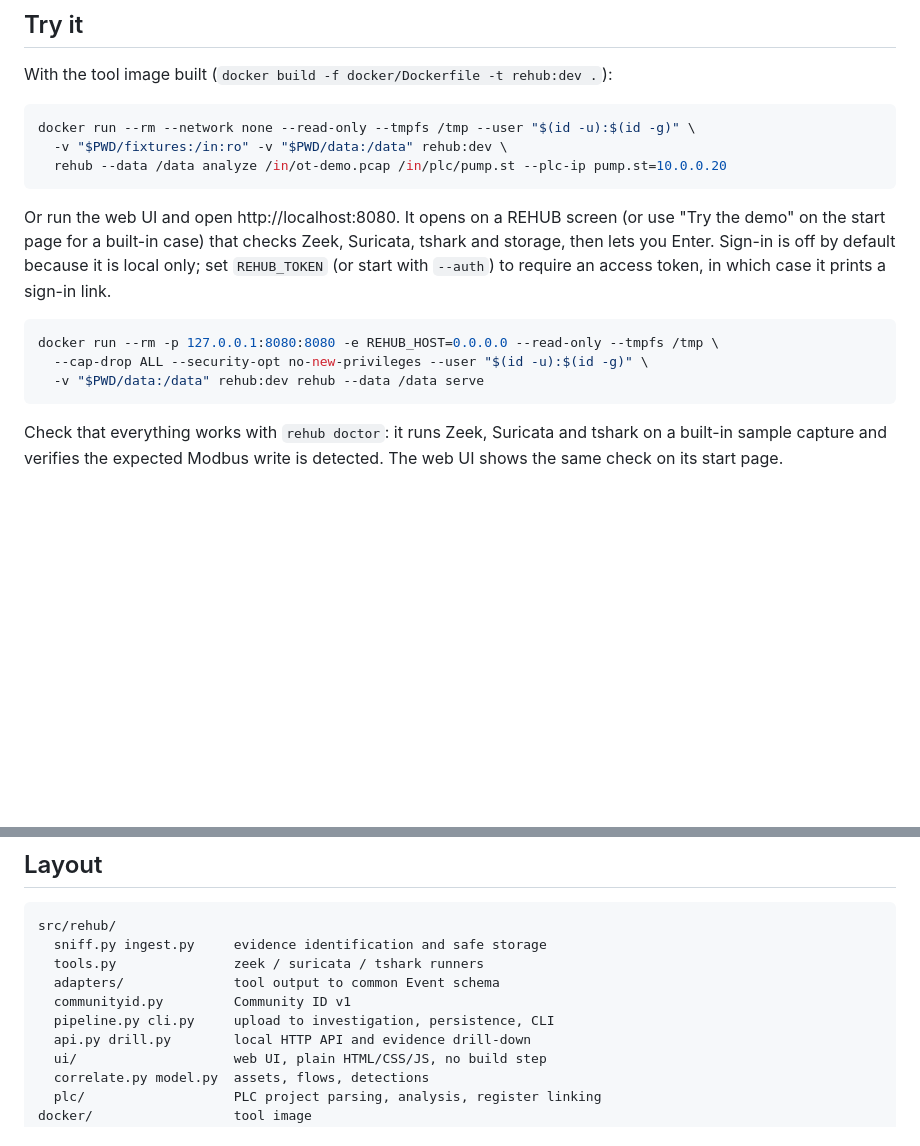
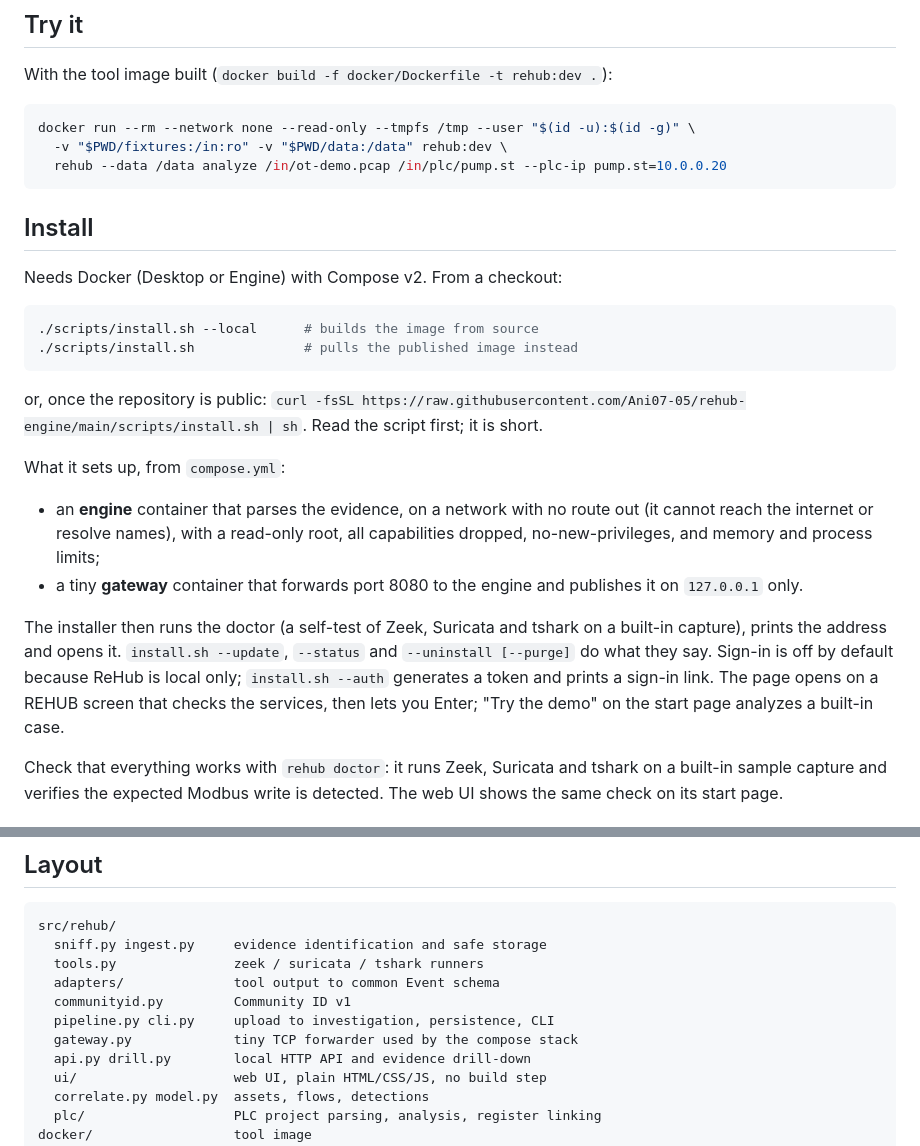
Before and after one commit to Ani07-05/rehub-engine, a Markdown page: README.md, 2 parts joined by grey strips. Drawn GitHub-style; blank space fills up the shorter version.

Commit message:
docs: install section and status

````diff
--- a/README.md
+++ b/README.md
@@ -23,13 +23,23 @@ docker run --rm --network none --read-only --tmpfs /tmp --user "$(id -u):$(id -g
   rehub --data /data analyze /in/ot-demo.pcap /in/plc/pump.st --plc-ip pump.st=10.0.0.20
 ```
 
-Or run the web UI and open http://localhost:8080. It opens on a REHUB screen (or use "Try the demo" on the start page for a built-in case) that checks Zeek, Suricata, tshark and storage, then lets you Enter. Sign-in is off by default because it is local only; set `REHUB_TOKEN` (or start with `--auth`) to require an access token, in which case it prints a sign-in link.
+## Install
+
+Needs Docker (Desktop or Engine) with Compose v2. From a checkout:
 
 ```sh
-docker run --rm -p 127.0.0.1:8080:8080 -e REHUB_HOST=0.0.0.0 --read-only --tmpfs /tmp \
-  --cap-drop ALL --security-opt no-new-privileges --user "$(id -u):$(id -g)" \
-  -v "$PWD/data:/data" rehub:dev rehub --data /data serve
+./scripts/install.sh --local      # builds the image from source
+./scripts/install.sh              # pulls the published image instead
 ```
+
+or, once the repository is public: `curl -fsSL https://raw.githubusercontent.com/Ani07-05/rehub-engine/main/scripts/install.sh | sh`. Read the script first; it is short.
+
+What it sets up, from `compose.yml`:
+
+- an **engine** container that parses the evidence, on a network with no route out (it cannot reach the internet or resolve names), with a read-only root, all capabilities dropped, no-new-privileges, and memory and process limits;
+- a tiny **gateway** container that forwards port 8080 to the engine and publishes it on `127.0.0.1` only.
+
+The installer then runs the doctor (a self-test of Zeek, Suricata and tshark on a built-in capture), prints the address and opens it. `install.sh --update`, `--status` and `--uninstall [--purge]` do what they say. Sign-in is off by default because ReHub is local only; `install.sh --auth` generates a token and prints a sign-in link. The page opens on a REHUB screen that checks the services, then lets you Enter; "Try the demo" on the start page analyzes a built-in case.
 
 Check that everything works with `rehub doctor`: it runs Zeek, Suricata and tshark on a built-in sample capture and verifies the expected Modbus write is detected. The web UI shows the same check on its start page.
 
@@ -58,6 +68,7 @@ src/rehub/
   adapters/              tool output to common Event schema
   communityid.py         Community ID v1
   pipeline.py cli.py     upload to investigation, persistence, CLI
+  gateway.py             tiny TCP forwarder used by the compose stack
   api.py drill.py        local HTTP API and evidence drill-down
   ui/                    web UI, plain HTML/CSS/JS, no build step
   correlate.py model.py  assets, flows, detections
````
Also changed, not shown: docs/STATUS.md (+1 -1 lines).
